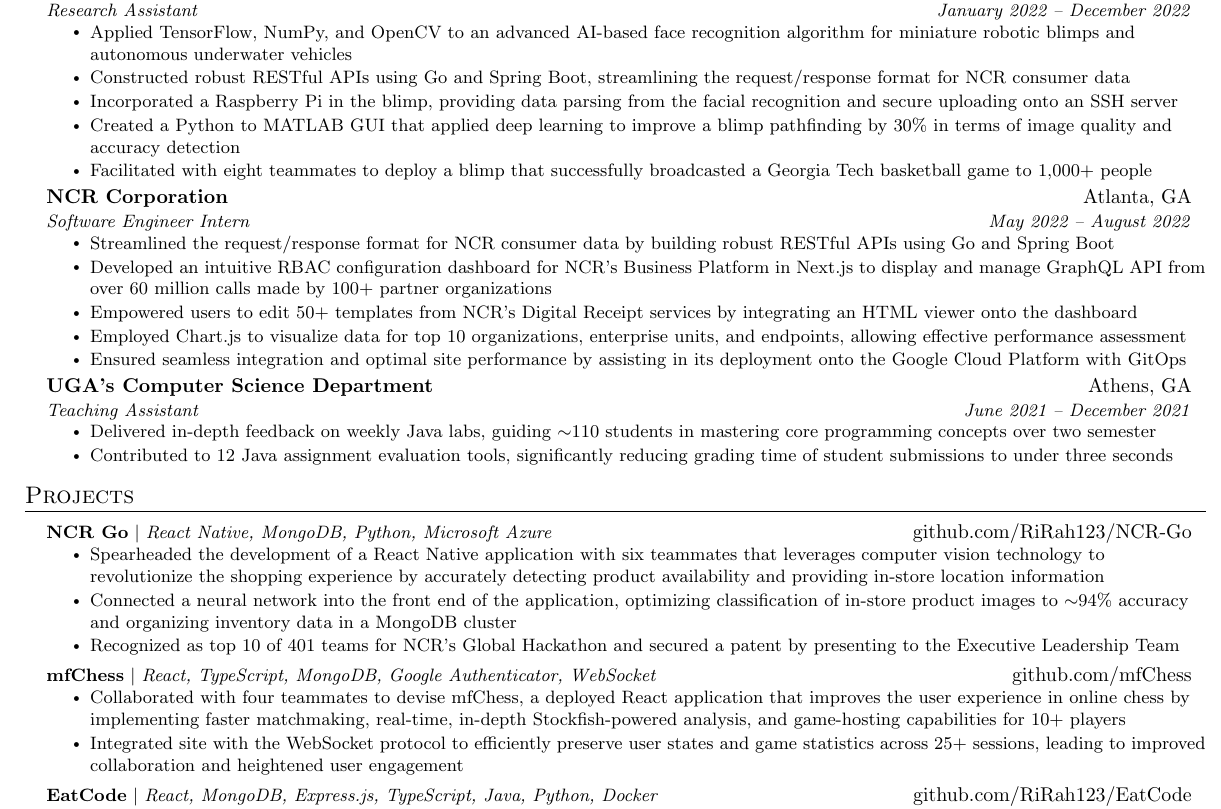
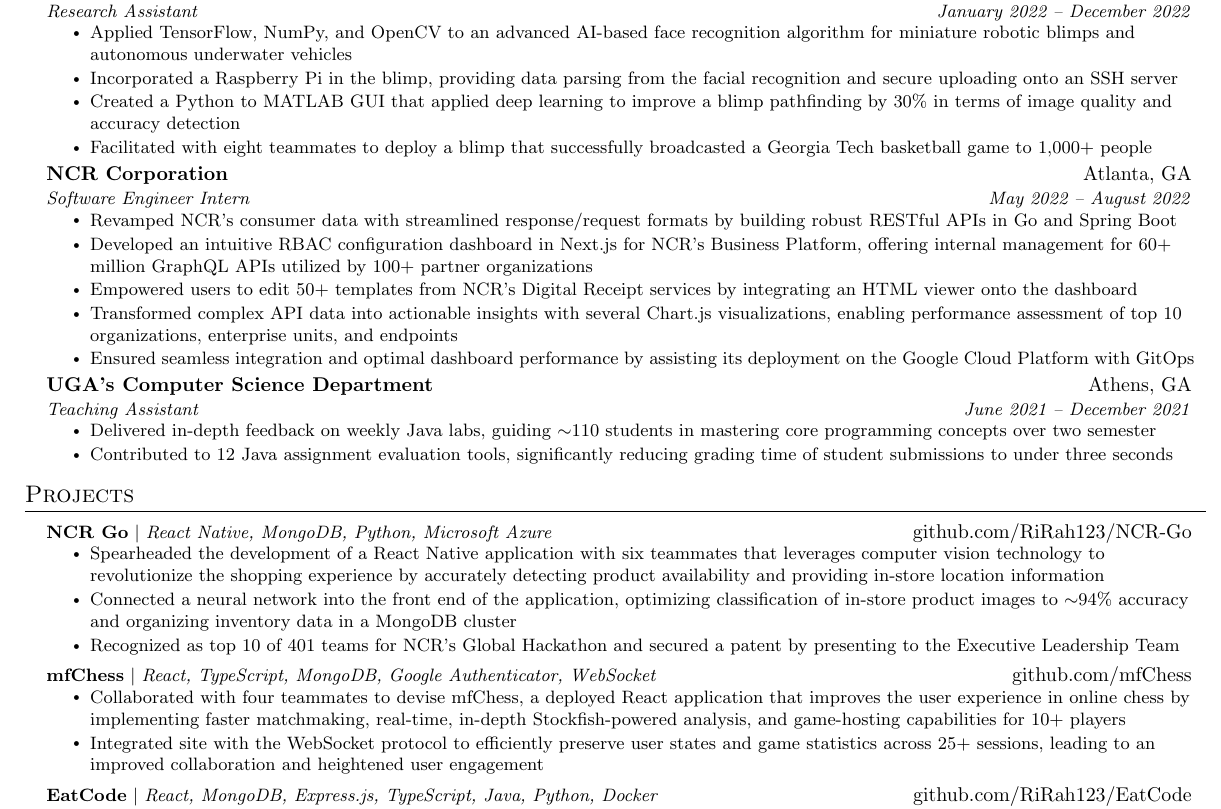
Before and after one commit to RiRah123/Resume, a LaTeX CV (rian-rahman-resume.tex): part of the page, cut so that both start at the same text. Compiled offline with pdfLaTeX.

Commit message:
Updates from Overleaf

```diff
--- a/rian-rahman-resume.tex
+++ b/rian-rahman-resume.tex
@@ -143,7 +143,6 @@
       {Research Assistant}{January 2022 -- December 2022}
       \resumeItemListStart
         \resumeItem{Applied TensorFlow, NumPy, and OpenCV to an advanced AI-based face recognition algorithm for miniature robotic blimps and autonomous underwater vehicles}
-        \resumeItem{Constructed robust RESTful APIs using Go and Spring Boot, streamlining the request/response format for NCR consumer data}
         \resumeItem{Incorporated a Raspberry Pi in the blimp, providing data parsing from the facial recognition and secure uploading onto an SSH server}
         \resumeItem{Created a Python to MATLAB GUI that applied deep learning to improve a blimp pathfinding by 30\% in terms of image quality and accuracy detection }
         \resumeItem{Facilitated with eight teammates to deploy a blimp that successfully broadcasted a Georgia Tech basketball game to 1,000+ people}
@@ -153,11 +152,11 @@
       {NCR Corporation}{Atlanta, GA}
       {Software Engineer Intern}{May 2022 -- August 2022}
       \resumeItemListStart
-        \resumeItem{Streamlined the request/response format for NCR consumer data by building robust RESTful APIs using Go and Spring Boot}
-        \resumeItem{Developed an intuitive RBAC configuration dashboard for NCR's Business Platform in Next.js to display and manage GraphQL API from over 60 million calls made by 100+ partner organizations}
+        \resumeItem{Revamped NCR's consumer data with streamlined response/request formats by building robust RESTful APIs in Go and Spring Boot}
+        \resumeItem{Developed an intuitive RBAC configuration dashboard in Next.js for NCR's Business Platform, offering internal management for 60+ million GraphQL APIs utilized by 100+ partner organizations}
         \resumeItem{Empowered users to edit 50+ templates from NCR’s Digital Receipt services by integrating an HTML viewer onto the dashboard}
-        \resumeItem{Employed Chart.js to visualize data for top 10 organizations, enterprise units, and endpoints, allowing effective performance assessment}
-        \resumeItem{Ensured seamless integration and optimal site performance by assisting in its deployment onto the Google Cloud Platform with GitOps}
+        \resumeItem{Transformed complex API data into actionable insights with several Chart.js visualizations, enabling performance assessment of top 10 organizations, enterprise units, and endpoints}
+        \resumeItem{Ensured seamless integration and optimal dashboard performance by assisting its deployment on the Google Cloud Platform with GitOps}
       \resumeItemListEnd
 
     \resumeSubheading
@@ -187,7 +186,7 @@
           {\textbf{mfChess} $|$ \emph{React, TypeScript, MongoDB, Google Authenticator, WebSocket}}{github.com/mfChess}
           \resumeItemListStart
             \resumeItem{Collaborated with four teammates to devise mfChess, a deployed React application that improves the user experience in online chess by implementing faster matchmaking, real-time, in-depth Stockfish-powered analysis, and game-hosting capabilities for 10+ players}
-            \resumeItem{Integrated site with the WebSocket protocol to efficiently preserve user states and game statistics across 25+ sessions, leading to improved collaboration and heightened user engagement}
+            \resumeItem{Integrated site with the WebSocket protocol to efficiently preserve user states and game statistics across 25+ sessions, leading to an improved collaboration and heightened user engagement}
           \resumeItemListEnd
 
       \resumeProjectHeading
```
